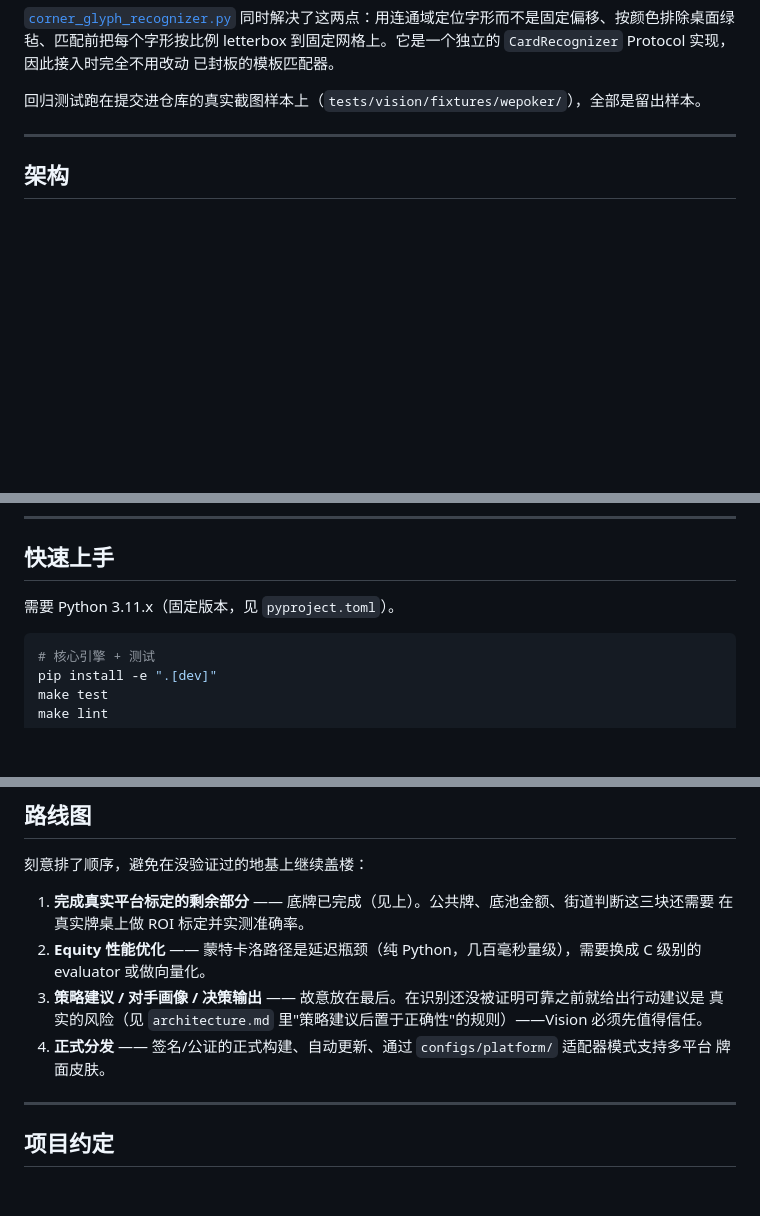
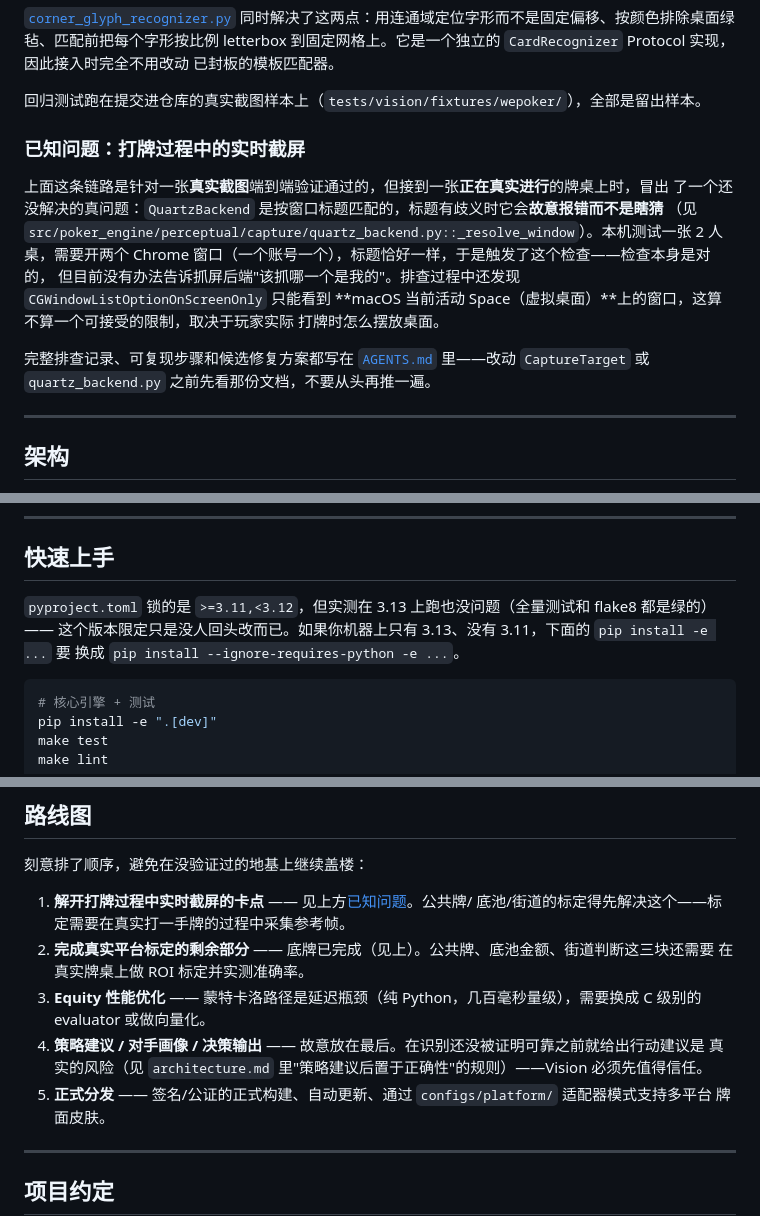
Before and after one commit to windgeek/PokerSense, a Markdown page: README.zh-CN.md, 3 parts joined by grey strips. Drawn GitHub-style; blank space fills up the shorter version.

````diff
--- a/README.zh-CN.md
+++ b/README.zh-CN.md
@@ -76,6 +77,19 @@ letterbox 到固定网格上。它是一个独立的 `CardRecognizer` Protocol
 已封板的模板匹配器。
 
 回归测试跑在提交进仓库的真实截图样本上（`tests/vision/fixtures/wepoker/`），全部是留出样本。
+
+### 已知问题：打牌过程中的实时截屏
+
+上面这条链路是针对一张**真实截图**端到端验证通过的，但接到一张**正在真实进行**的牌桌上时，冒出
+了一个还没解决的真问题：`QuartzBackend` 是按窗口标题匹配的，标题有歧义时它会**故意报错而不是瞎猜**
+（见 `src/poker_engine/perceptual/capture/quartz_backend.py::_resolve_window`）。本机测试一张
+2 人桌，需要开两个 Chrome 窗口（一个账号一个），标题恰好一样，于是触发了这个检查——检查本身是对的，
+但目前没有办法告诉抓屏后端"该抓哪一个是我的"。排查过程中还发现 `CGWindowListOptionOnScreenOnly`
+只能看到 **macOS 当前活动 Space（虚拟桌面）**上的窗口，这算不算一个可接受的限制，取决于玩家实际
+打牌时怎么摆放桌面。
+
+完整排查记录、可复现步骤和候选修复方案都写在 [`AGENTS.md`](AGENTS.md) 里——改动
+`CaptureTarget` 或 `quartz_backend.py` 之前先看那份文档，不要从头再推一遍。
 
 ---
 
@@ -207,7 +221,9 @@ flowchart TB
 
 ## 快速上手
 
-需要 Python 3.11.x（固定版本，见 `pyproject.toml`）。
+`pyproject.toml` 锁的是 `>=3.11,<3.12`，但实测在 3.13 上跑也没问题（全量测试和 flake8 都是绿的）——
+这个版本限定只是没人回头改而已。如果你机器上只有 3.13、没有 3.11，下面的 `pip install -e ...` 要
+换成 `pip install --ignore-requires-python -e ...`。
 
 ```bash
 # 核心引擎 + 测试
@@ -248,13 +264,15 @@ git push origin v0.1.0`）会自动把两个安装包发布到 GitHub Release。
 
 刻意排了顺序，避免在没验证过的地基上继续盖楼：
 
-1. **完成真实平台标定的剩余部分** —— 底牌已完成（见上）。公共牌、底池金额、街道判断这三块还需要
+1. **解开打牌过程中实时截屏的卡点** —— 见上方[已知问题](#已知问题打牌过程中的实时截屏)。公共牌/
+   底池/街道的标定得先解决这个——标定需要在真实打一手牌的过程中采集参考帧。
+2. **完成真实平台标定的剩余部分** —— 底牌已完成（见上）。公共牌、底池金额、街道判断这三块还需要
    在真实牌桌上做 ROI 标定并实测准确率。
-2. **Equity 性能优化** —— 蒙特卡洛路径是延迟瓶颈（纯 Python，几百毫秒量级），需要换成 C 级别的
+3. **Equity 性能优化** —— 蒙特卡洛路径是延迟瓶颈（纯 Python，几百毫秒量级），需要换成 C 级别的
    evaluator 或做向量化。
-3. **策略建议 / 对手画像 / 决策输出** —— 故意放在最后。在识别还没被证明可靠之前就给出行动建议是
+4. **策略建议 / 对手画像 / 决策输出** —— 故意放在最后。在识别还没被证明可靠之前就给出行动建议是
    真实的风险（见 `architecture.md` 里"策略建议后置于正确性"的规则）——Vision 必须先值得信任。
-4. **正式分发** —— 签名/公证的正式构建、自动更新、通过 `configs/platform/` 适配器模式支持多平台
+5. **正式分发** —— 签名/公证的正式构建、自动更新、通过 `configs/platform/` 适配器模式支持多平台
    牌面皮肤。
 
 ---
````
Also changed, not shown: other parts of README.zh-CN.md (+2 -1 lines), README.md (+32 -6 lines).
